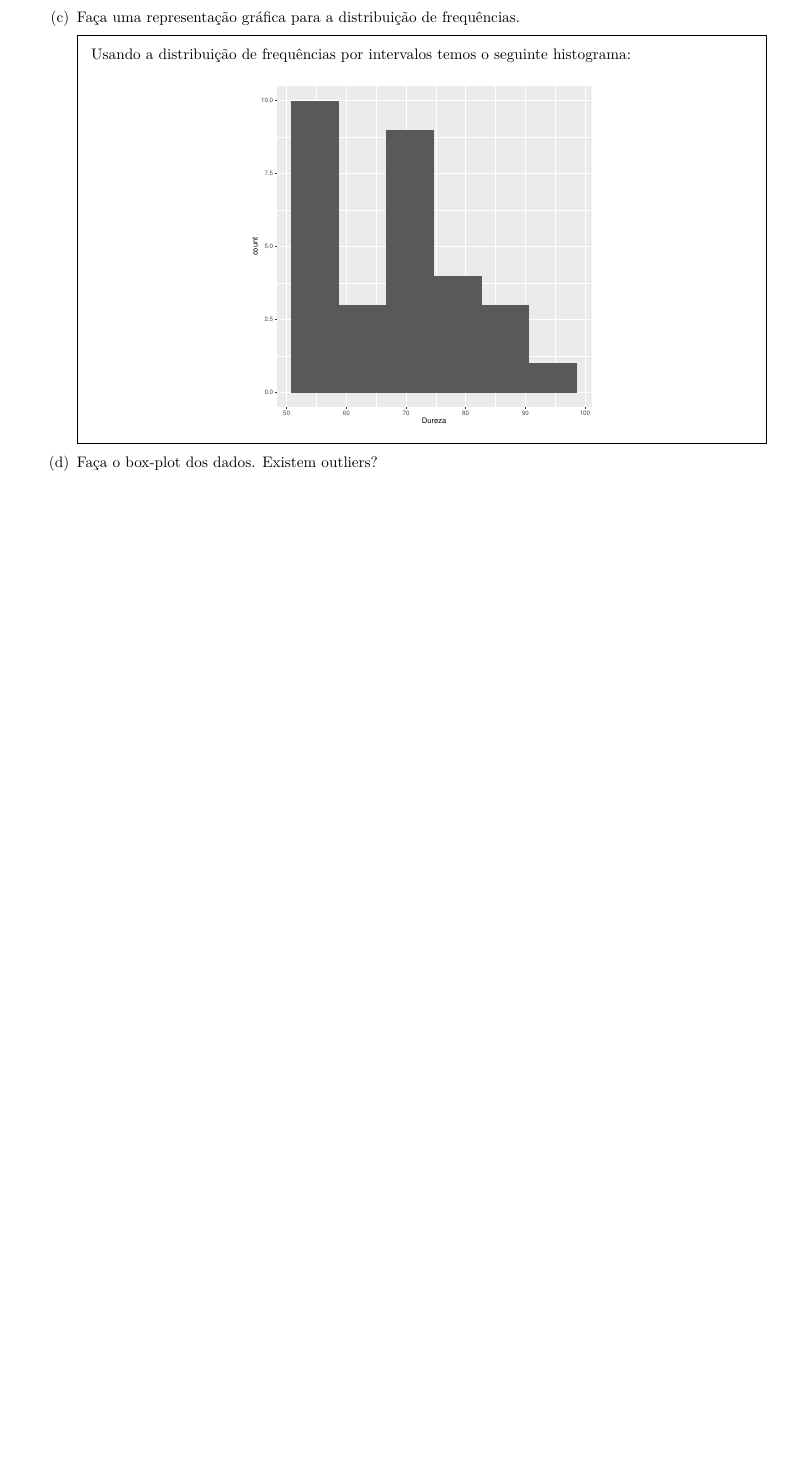
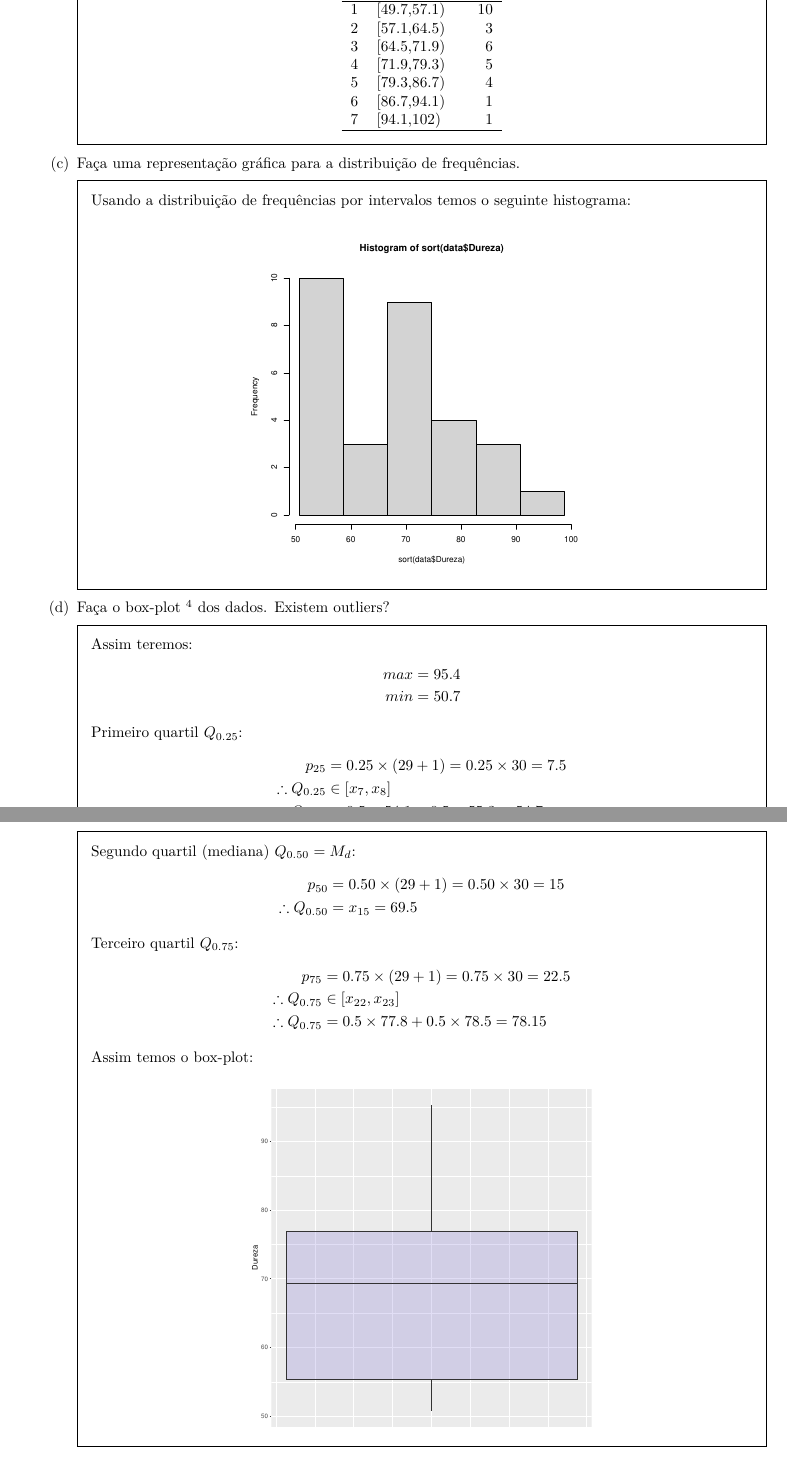
Before and after one commit to VerasNp/CC0261_Assignment_1_ListaDeExercicio, a LaTeX problem sheet (docs/default.tex, which reads docs/qs/q4.tex): part of page 7 of 9 before the commit and two parts of pages 7 and 8 of 10 after it, the two joined at a grey line, cut at the place of the change, the shorter picture padded with empty space. Compiled offline with pdfLaTeX.

Commit message:
Resolução utilizando box plot

```diff
--- a/docs/qs/q4.tex
+++ b/docs/qs/q4.tex
@@ -111,8 +111,46 @@
             \includegraphics[width=8cm]{./../src/output/03212024_Output_HistogramaDurezaAluminio.pdf}
         \end{figure}
     \end{solution}
-    \part Faça o box-plot dos dados. Existem outliers?
+    \part Faça o box-plot \footnote{Gráfico que relaciona medidas descritivas: máximo, mínimo, mediana (segundo quartil), primeiro e terceiro quartil} dos dados. Existem outliers?
     \begin{solution}
-        ?
+        Assim teremos:
+        \begin{equation*}
+            \begin{split}
+                max & = 95.4 \\
+                min & = 50.7 \\
+            \end{split}
+        \end{equation*}
+
+        Primeiro quartil $Q_{0.25}$:
+        \begin{equation*}
+            \begin{split}
+                p_{25} & = 0.25 \times (29 +1) = 0.25 \times 30 = 7.5 \\
+                \therefore Q_{0.25} & \in [x_7, x_8] \\
+                \therefore Q_{0.25} & = 0.5 \times 54.1 + 0.5 \times 55.3 = 54.7
+            \end{split}
+        \end{equation*}
+
+        Segundo quartil (mediana) $Q_{0.50} = M_d$:
+        \begin{equation*}
+            \begin{split}
+                p_{50} & = 0.50 \times (29 +1) = 0.50 \times 30 = 15 \\
+                \therefore Q_{0.50} & = x_{15} = 69.5 \\
+            \end{split}
+        \end{equation*}
+
+        Terceiro quartil $Q_{0.75}$:
+        \begin{equation*}
+            \begin{split}
+                p_{75} & = 0.75 \times (29 +1) = 0.75 \times 30 = 22.5 \\
+                \therefore Q_{0.75} & \in [x_{22}, x_{23}] \\
+                \therefore Q_{0.75} & = 0.5 \times 77.8 + 0.5 \times 78.5 = 78.15
+            \end{split}
+        \end{equation*}
+
+        Assim temos o box-plot:
+        \begin{figure}[H]
+            \centering
+            \includegraphics[width=8cm]{./../src/output/03212024_Output_BoxPlotDurezaAluminio.pdf}
+        \end{figure}
     \end{solution}
 \end{parts}
```
Also changed, not shown: docs/qs/q6.tex (+30 -22 lines), src/output/03212024_Output_DistribuicaoFrequenciaIntervaloDurezaAluminio.tex (+1 -1 lines), src/output/03212024_Output_DistribuicaoFrequenciaSimplesDurezaAluminio.tex (+1 -1 lines), docs/default.pdf, src/Rplots.pdf (added), src/output/03212024_Output_BoxPlotDurezaAluminio.pdf (added), src/output/03212024_Output_HistogramaDurezaAluminio.pdf, 1 other file.
